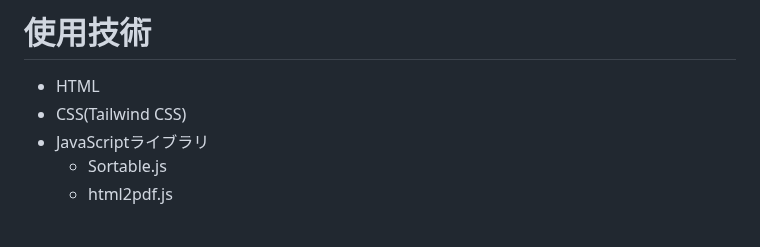
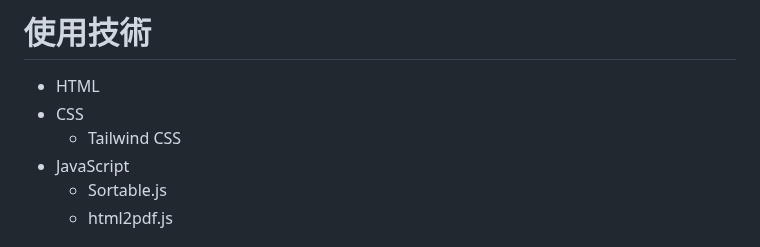
Before and after one commit to miyazakirakeiko/portfolio-setlist, a Markdown page: README.md, the part around the change. GitHub-like rendering.

```diff
--- a/README.md
+++ b/README.md
@@ -41,8 +41,9 @@ https://miyazakirakeiko.github.io/portfolio-setlist/
 
 # 使用技術
 - HTML
-- CSS(Tailwind CSS)
-- JavaScriptライブラリ
+- CSS
+  - Tailwind CSS
+- JavaScript
   - Sortable.js
   - html2pdf.js
 
```
